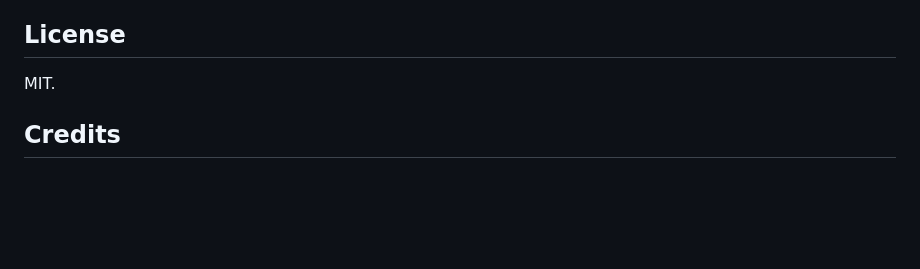
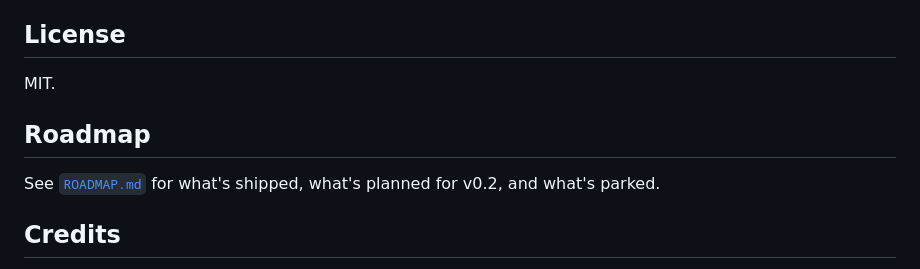
Before and after one commit to RayyanZahid/controlled-chaos-pro, a Markdown page: README.md, the part around the change. GitHub-like rendering; blank space fills up the shorter version.

```diff
--- a/README.md
+++ b/README.md
@@ -69,6 +69,10 @@ Each persona is a **method**, not an aesthetic. Picking Saville means following
 
 MIT.
 
+## Roadmap
+
+See [`ROADMAP.md`](./ROADMAP.md) for what's shipped, what's planned for v0.2, and what's parked.
+
 ## Credits
 
 Designed by [Rayyan Zahid](https://www.linkedin.com/in/rayyanzahid). Philosophical debt to Peter Saville, Paula Scher, Dieter Rams, Wolfgang Weingart, Michael Bierut. Built with Claude.
```
Also changed, not shown: ROADMAP.md (added, +38 -0 lines).
